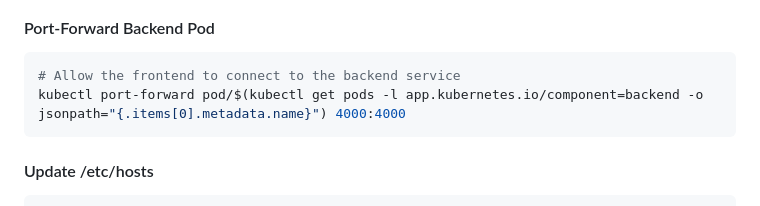
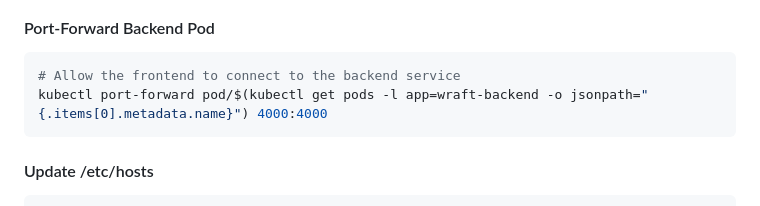
Before and after one commit to wraft/charts, a Markdown page: README.md, the part around the change. Rendered like a GitHub page.

````diff
--- a/README.md
+++ b/README.md
@@ -117,7 +117,7 @@ helm install my-wraft . --set replicaCount=3 --set service.type=LoadBalancer
 #### Port-Forward Backend Pod
 ```bash
 # Allow the frontend to connect to the backend service
-kubectl port-forward pod/$(kubectl get pods -l app.kubernetes.io/component=backend -o jsonpath="{.items[0].metadata.name}") 4000:4000
+kubectl port-forward pod/$(kubectl get pods -l app=wraft-backend -o jsonpath="{.items[0].metadata.name}") 4000:4000
 ```
 
 #### Update /etc/hosts
````
